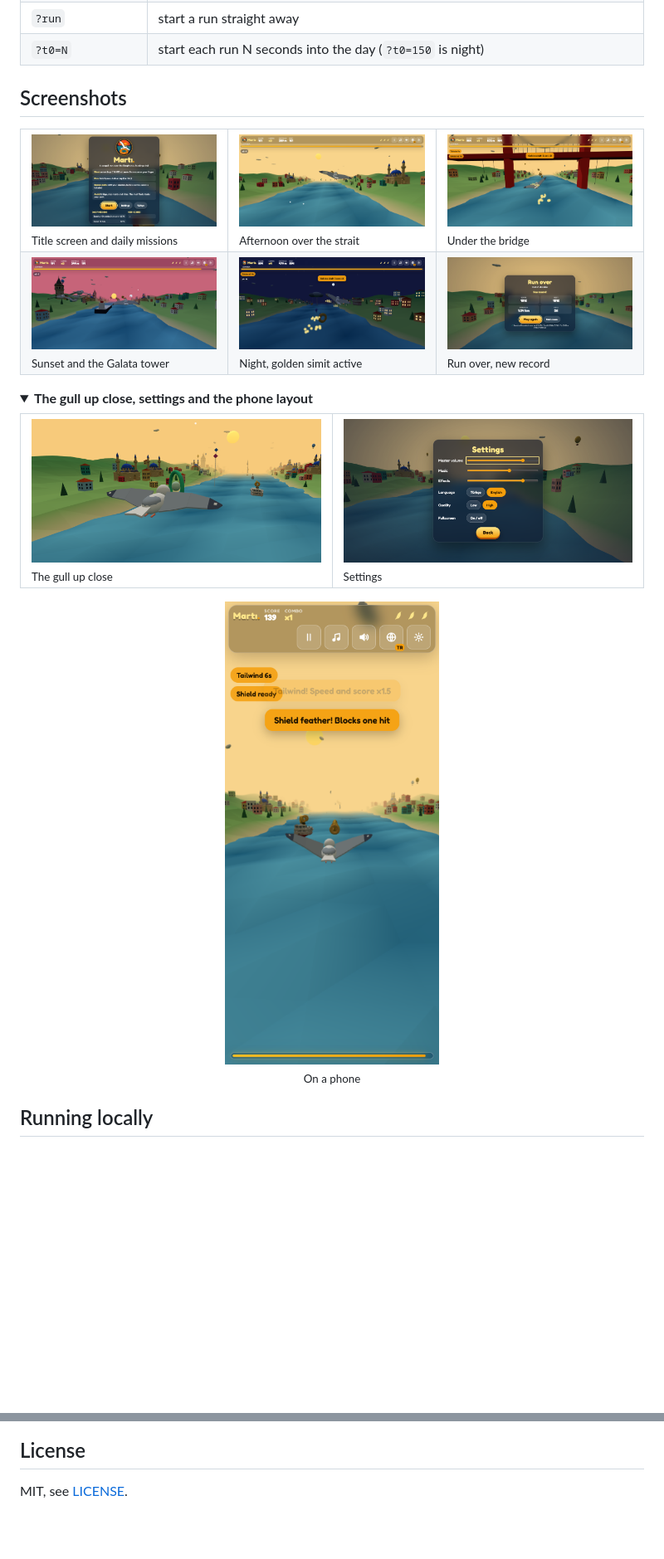
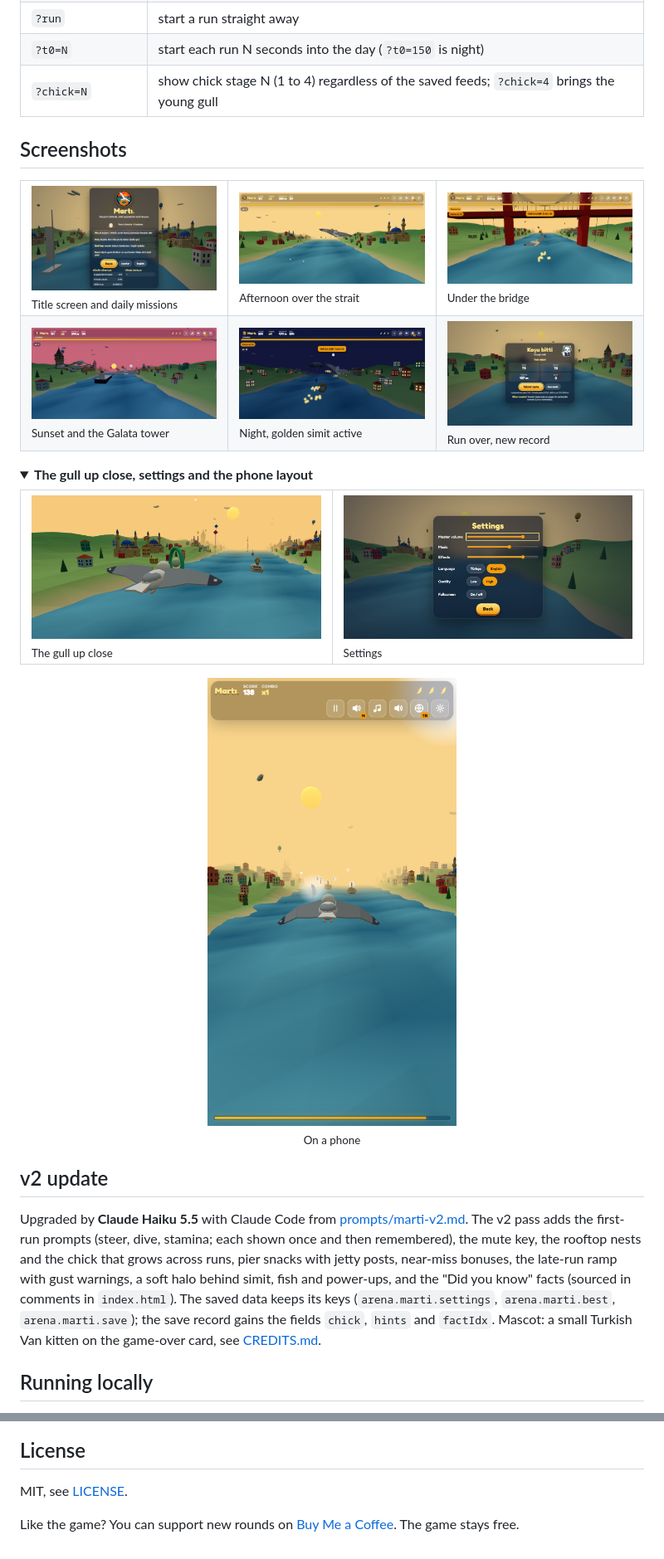
Before and after one commit to Furkiozknn/marti, a Markdown page: README.md, 2 parts joined by grey strips. Shown at 83% size. GitHub-like rendering; pictures changed too: docs/gameover.png, docs/phone_gameplay.png (added), docs/title.png; folded sections open; blank space fills up the shorter version.

Commit message:
feat: v2 upgrade (rooftop chick, pier snacks, late-game ramp, near-miss counter, mute)
Co-Authored-By: Claude Opus 5.5 <noreply@anthropic.com>

```diff
--- a/README.md
+++ b/README.md
@@ -84,6 +93,7 @@ first visit follows the browser language.
 | `?lang=en` / `?lang=tr` | language |
 | `?run` | start a run straight away |
 | `?t0=N` | start each run N seconds into the day (`?t0=150` is night) |
+| `?chick=N` | show chick stage N (1 to 4) regardless of the saved feeds; `?chick=4` brings the young gull |
 
 </details>
 
@@ -112,9 +122,19 @@ first visit follows the browser language.
   </tr>
 </table>
 
-<p align="center"><img src="docs/phone_run.png" width="300" alt="Martı on a phone"><br><sub>On a phone</sub></p>
+<p align="center"><img src="docs/phone_gameplay.png" width="300" alt="Martı gameplay on a 500x900 phone screen"><br><sub>On a phone</sub></p>
 
 </details>
+
+## v2 update
+
+Upgraded by **Claude Haiku 5.5** with Claude Code from [prompts/marti-v2.md](prompts/marti-v2.md). The v2 pass adds the
+first-run prompts (steer, dive, stamina; each shown once and then remembered), the mute key, the rooftop nests and the
+chick that grows across runs, pier snacks with jetty posts, near-miss bonuses, the late-run ramp with gust warnings, a
+soft halo behind simit, fish and power-ups, and the "Did you know" facts (sourced in comments in `index.html`). The
+saved data keeps its keys (`arena.marti.settings`, `arena.marti.best`, `arena.marti.save`); the save record gains the
+fields `chick`, `hints` and `factIdx`. Mascot: a small Turkish Van kitten on the game-over card, see
+[CREDITS.md](CREDITS.md).
 
 ## Running locally
 
@@ -170,3 +190,5 @@ oynanır. Claude Haiku 5.5 tarafından Claude Code ile tek bir prompt'tan yapıl
 ## License
 
 MIT, see [LICENSE](LICENSE).
+
+Like the game? You can support new rounds on [Buy Me a Coffee](https://buymeacoffee.com/furkiozkann). The game stays free.
```
Also changed, not shown: other parts of README.md (+10 -1 lines), CREDITS.md (added, +10 -0 lines), prompts/marti-v2.md (added, +63 -0 lines), assets/mascot/kedi-sessiz.png (added), 1 other file.
